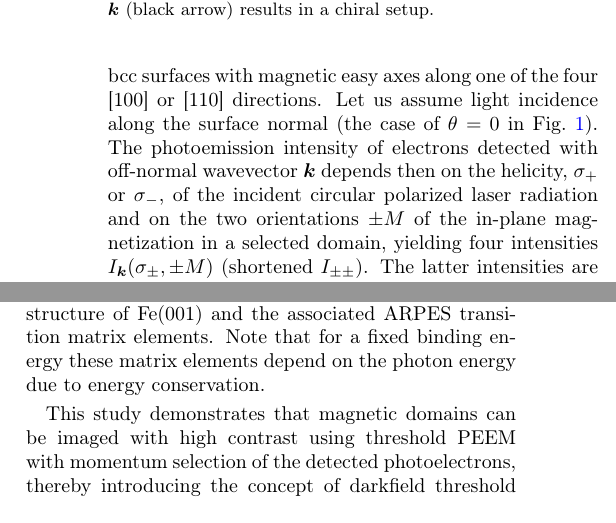
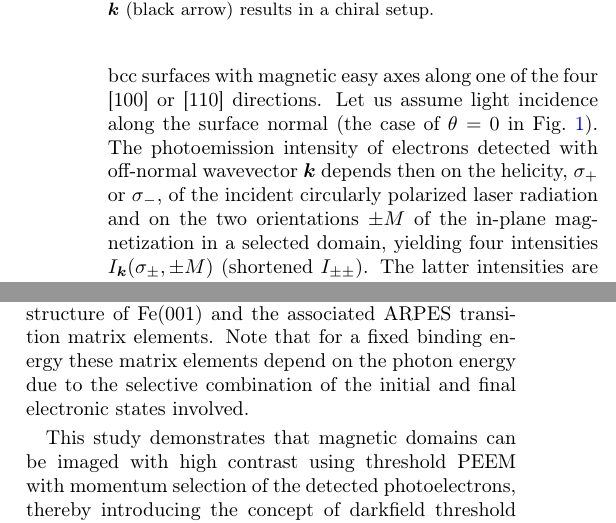
Before and after one commit to physiker-wfw/Fe-PEEM-PRL, a LaTeX paper (main.tex): two parts of the columns of pages 2 and 4 of 6, joined at a grey line, cut so that both start at the same text. Compiled offline with pdfLaTeX.

Commit message:
Last chances by CTC

```diff
--- a/main.tex
+++ b/main.tex
@@ -65,7 +65,7 @@ The extension of this description to threshold photoemission predicted that expe
 % \paragraph{Conceptual basis.}
 For a simplified conceptual approach, we consider a surface with fourfold symmetry, as e.g. the (001) fcc or bcc surfaces with magnetic easy axes along one of the four [100]
 or [110]
-directions. Let us assume light incidence along the surface normal (the case of $\theta = 0$ in Fig.~\ref{fig:symmetry}). The photoemission intensity of electrons detected with off-normal wavevector $\vec{k}$ depends then on the helicity, $\sigma_{+}$ or $\sigma_{-}$, of the incident circular polarized laser radiation and on the two orientations $\pm M$ of the in-plane magnetization in a selected domain, yielding four intensities $I_{\vec{k}}(\sigma_{\pm}, \pm M)$ (shortened $I_{\pm \pm}$). The latter intensities are combined into the total intensity
+directions. Let us assume light incidence along the surface normal (the case of $\theta = 0$ in Fig.~\ref{fig:symmetry}). The photoemission intensity of electrons detected with off-normal wavevector $\vec{k}$ depends then on the helicity, $\sigma_{+}$ or $\sigma_{-}$, of the incident circularly polarized laser radiation and on the two orientations $\pm M$ of the in-plane magnetization in a selected domain, yielding four intensities $I_{\vec{k}}(\sigma_{\pm}, \pm M)$ (shortened $I_{\pm \pm}$). The latter intensities are combined into the total intensity
 \begin{align}
     I & \equiv I_{+ +} + I_{+ -} + I_{- +} + I_{- -}.
 \end{align}
@@ -182,7 +182,8 @@ These spectroscopic observations, together with our microscopy data, demonstrate
     \label{fig:AexContrast}
 \end{figure}
 
-While the darkfield scheme of threshold MCD PEEM is broadly applicable, the magnitude of the binding-energy dependent exchange asymmetry $A_{\mathrm{ex}}$ is a material-specific property. It results from the spin-dependent electronic structure of Fe(001) and the associated ARPES  transition matrix elements. Note that for a fixed binding energy these matrix elements depend on the photon energy due to energy conservation.
+While the darkfield scheme of threshold MCD PEEM is broadly applicable, the magnitude of the binding-energy dependent exchange asymmetry $A_{\mathrm{ex}}$ is a material-specific property. It results from the spin-dependent electronic structure of Fe(001) and the associated ARPES  transition matrix elements. Note that for a fixed binding energy these matrix elements depend on the photon energy due to
+the selective combination of the initial and final electronic states involved.
 
 % \paragraph{Summary and prospects.}
 This study demonstrates that magnetic domains can be imaged with high contrast using threshold PEEM with momentum selection of the detected photoelectrons, thereby introducing the concept of darkfield threshold MCD PEEM\@. We validated this approach by applying darkfield UV PEEM to an in-plane magnetized Fe(001) surface. However, this method is broadly applicable and can be extended to other ferromagnetic materials, including those with out-of-plane magnetization \cite{kronseder2011}, making it well-suited for investigating magnetic reorientation transitions, such as those observed in Ni/Cu(001) \cite{henk1999,sander2004,nakagawa2006,kronseder2011}.
```
Also changed, not shown: main.pdf, main.tex (2 more changed lines), 1 other file.
